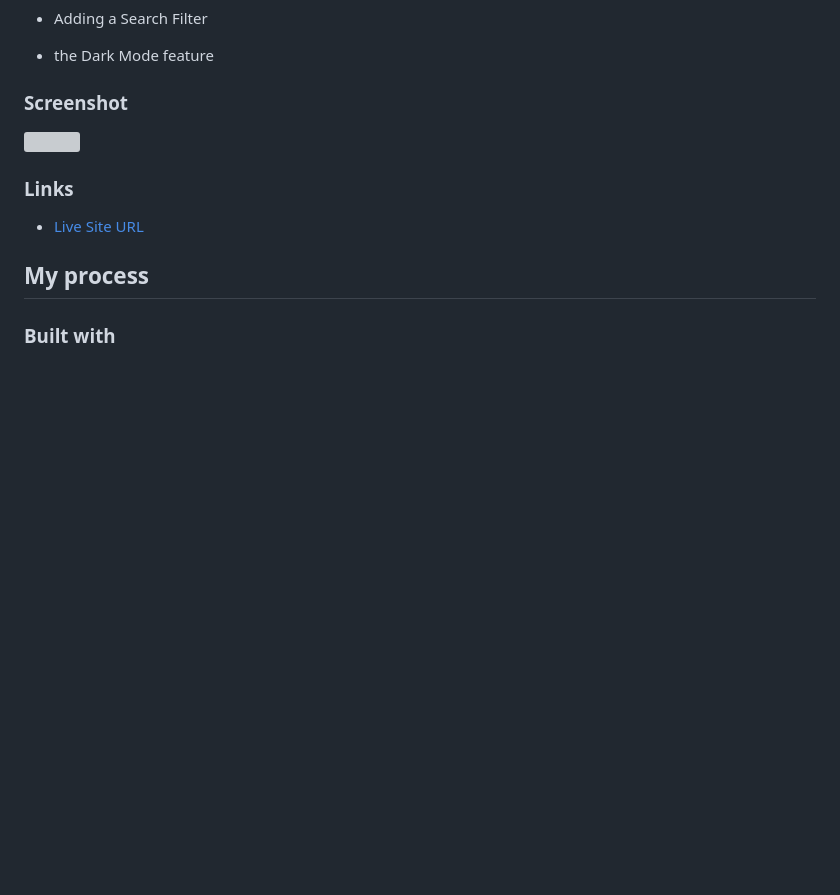
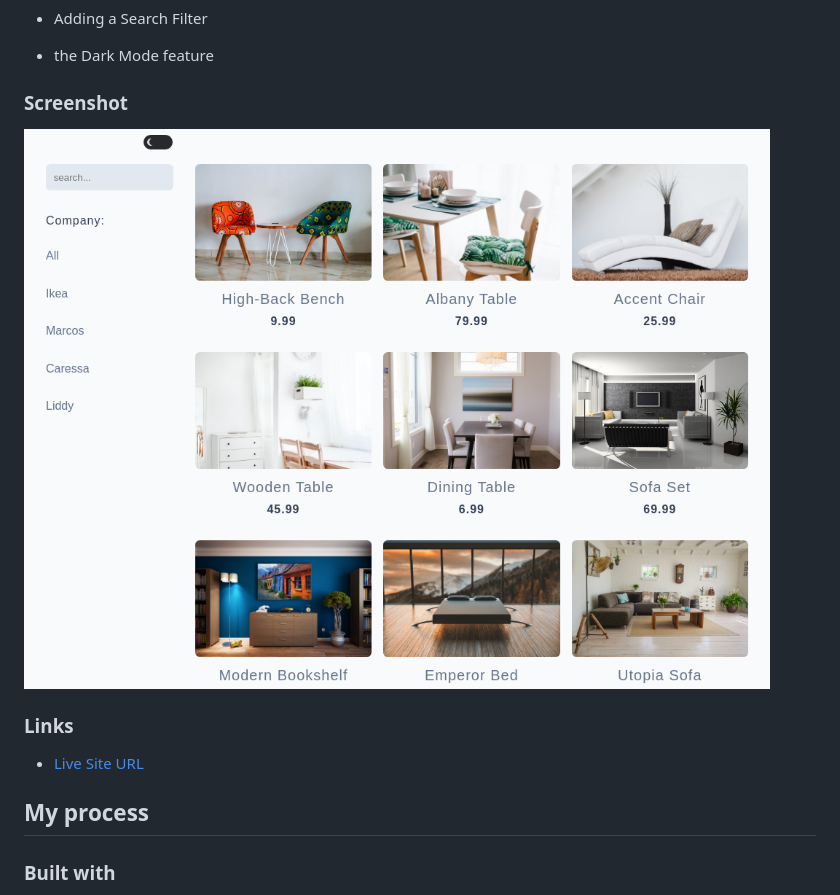
Before and after one commit to husamasaad/Filter-Menu, a Markdown page: README.md, the part around the change. GitHub-like rendering; pictures changed too: screenshot.png (added); blank space fills up the shorter version; grey boxes are pictures that could not be loaded.

Commit message:
added screen shot to Readme

```diff
--- a/README.md
+++ b/README.md
@@ -26,7 +26,7 @@ a Menu App with Search Filter and Dark mode
 
 ### Screenshot
 
-![](./screenshot.jpg)
+![](./screenshot.png)
 
 ### Links
 
```
